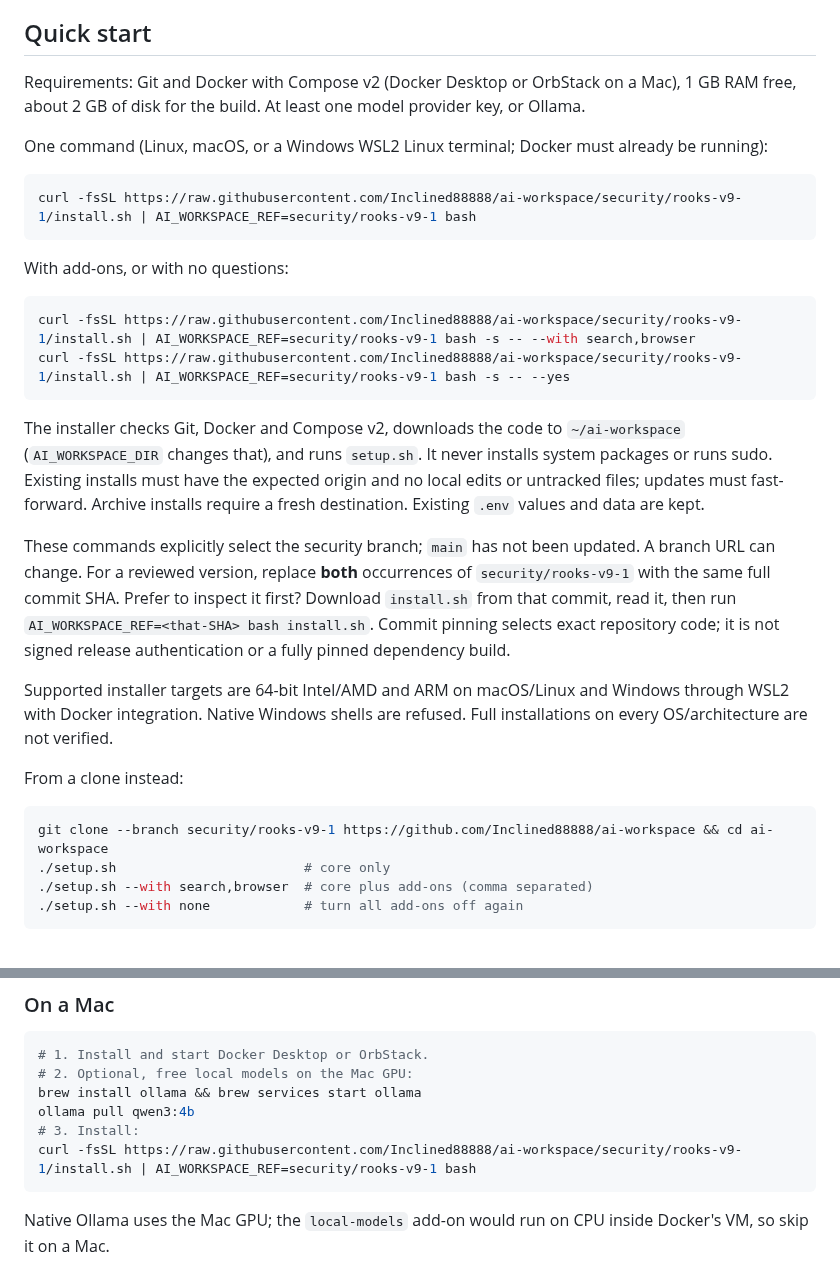
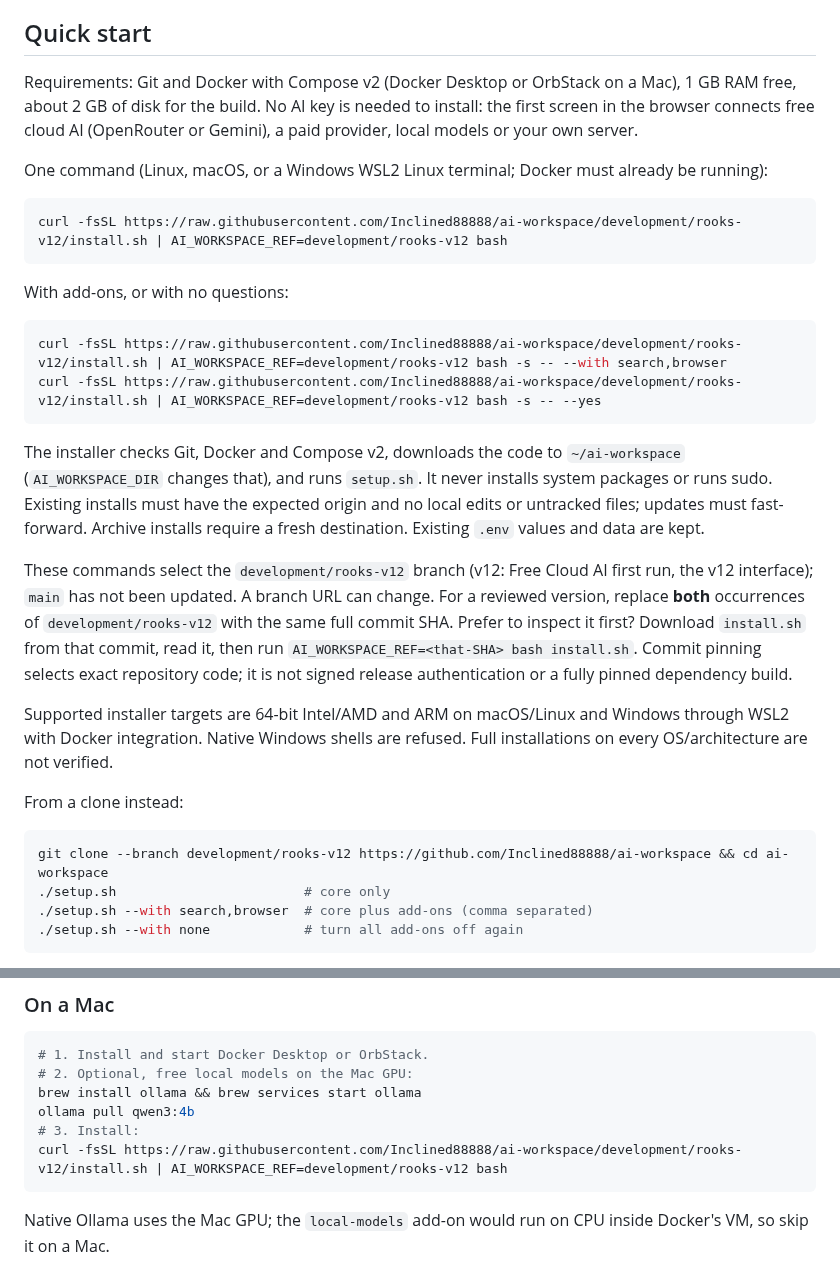
Before and after one commit to Inclined88888/ai-workspace, a Markdown page: README.md, 2 parts joined by grey strips. Drawn GitHub-style.

Commit message:
README: install commands select development/rooks-v12
No AI key is needed to install; the browser's first screen connects one.

Co-Authored-By: Claude Opus 5.5 <noreply@anthropic.com>
Claude-Session: https://claude.ai/code/session_01VEJi8HQHEfPUCsys9wUS7M

````diff
--- a/README.md
+++ b/README.md
@@ -23,31 +23,31 @@ You don't need any of them for the assistant, memory, skills, schedules, Telegra
 
 ## Quick start
 
-Requirements: Git and Docker with Compose v2 (Docker Desktop or OrbStack on a Mac), 1 GB RAM free, about 2 GB of disk for the build. At least one model provider key, or Ollama.
+Requirements: Git and Docker with Compose v2 (Docker Desktop or OrbStack on a Mac), 1 GB RAM free, about 2 GB of disk for the build. No AI key is needed to install: the first screen in the browser connects free cloud AI (OpenRouter or Gemini), a paid provider, local models or your own server.
 
 One command (Linux, macOS, or a Windows WSL2 Linux terminal; Docker must already be running):
 
 ```bash
-curl -fsSL https://raw.githubusercontent.com/Inclined88888/ai-workspace/security/rooks-v9-1/install.sh | AI_WORKSPACE_REF=security/rooks-v9-1 bash
+curl -fsSL https://raw.githubusercontent.com/Inclined88888/ai-workspace/development/rooks-v12/install.sh | AI_WORKSPACE_REF=development/rooks-v12 bash
 ```
 
 With add-ons, or with no questions:
 
 ```bash
-curl -fsSL https://raw.githubusercontent.com/Inclined88888/ai-workspace/security/rooks-v9-1/install.sh | AI_WORKSPACE_REF=security/rooks-v9-1 bash -s -- --with search,browser
-curl -fsSL https://raw.githubusercontent.com/Inclined88888/ai-workspace/security/rooks-v9-1/install.sh | AI_WORKSPACE_REF=security/rooks-v9-1 bash -s -- --yes
+curl -fsSL https://raw.githubusercontent.com/Inclined88888/ai-workspace/development/rooks-v12/install.sh | AI_WORKSPACE_REF=development/rooks-v12 bash -s -- --with search,browser
+curl -fsSL https://raw.githubusercontent.com/Inclined88888/ai-workspace/development/rooks-v12/install.sh | AI_WORKSPACE_REF=development/rooks-v12 bash -s -- --yes
 ```
 
 The installer checks Git, Docker and Compose v2, downloads the code to `~/ai-workspace` (`AI_WORKSPACE_DIR` changes that), and runs `setup.sh`. It never installs system packages or runs sudo. Existing installs must have the expected origin and no local edits or untracked files; updates must fast-forward. Archive installs require a fresh destination. Existing `.env` values and data are kept.
 
-These commands explicitly select the security branch; `main` has not been updated. A branch URL can change. For a reviewed version, replace **both** occurrences of `security/rooks-v9-1` with the same full commit SHA. Prefer to inspect it first? Download `install.sh` from that commit, read it, then run `AI_WORKSPACE_REF=<that-SHA> bash install.sh`. Commit pinning selects exact repository code; it is not signed release authentication or a fully pinned dependency build.
+These commands select the `development/rooks-v12` branch (v12: Free Cloud AI first run, the v12 interface); `main` has not been updated. A branch URL can change. For a reviewed version, replace **both** occurrences of `development/rooks-v12` with the same full commit SHA. Prefer to inspect it first? Download `install.sh` from that commit, read it, then run `AI_WORKSPACE_REF=<that-SHA> bash install.sh`. Commit pinning selects exact repository code; it is not signed release authentication or a fully pinned dependency build.
 
 Supported installer targets are 64-bit Intel/AMD and ARM on macOS/Linux and Windows through WSL2 with Docker integration. Native Windows shells are refused. Full installations on every OS/architecture are not verified.
 
 From a clone instead:
 
 ```bash
-git clone --branch security/rooks-v9-1 https://github.com/Inclined88888/ai-workspace && cd ai-workspace
+git clone --branch development/rooks-v12 https://github.com/Inclined88888/ai-workspace && cd ai-workspace
 ./setup.sh                        # core only
 ./setup.sh --with search,browser  # core plus add-ons (comma separated)
 ./setup.sh --with none            # turn all add-ons off again
@@ -65,7 +65,7 @@ Re-running is safe and is how you upgrade or change add-ons: it adds new setting
 brew install ollama && brew services start ollama
 ollama pull qwen3:4b
 # 3. Install:
-curl -fsSL https://raw.githubusercontent.com/Inclined88888/ai-workspace/security/rooks-v9-1/install.sh | AI_WORKSPACE_REF=security/rooks-v9-1 bash
+curl -fsSL https://raw.githubusercontent.com/Inclined88888/ai-workspace/development/rooks-v12/install.sh | AI_WORKSPACE_REF=development/rooks-v12 bash
 ```
 
 Native Ollama uses the Mac GPU; the `local-models` add-on would run on CPU inside Docker's VM, so skip it on a Mac.
````
